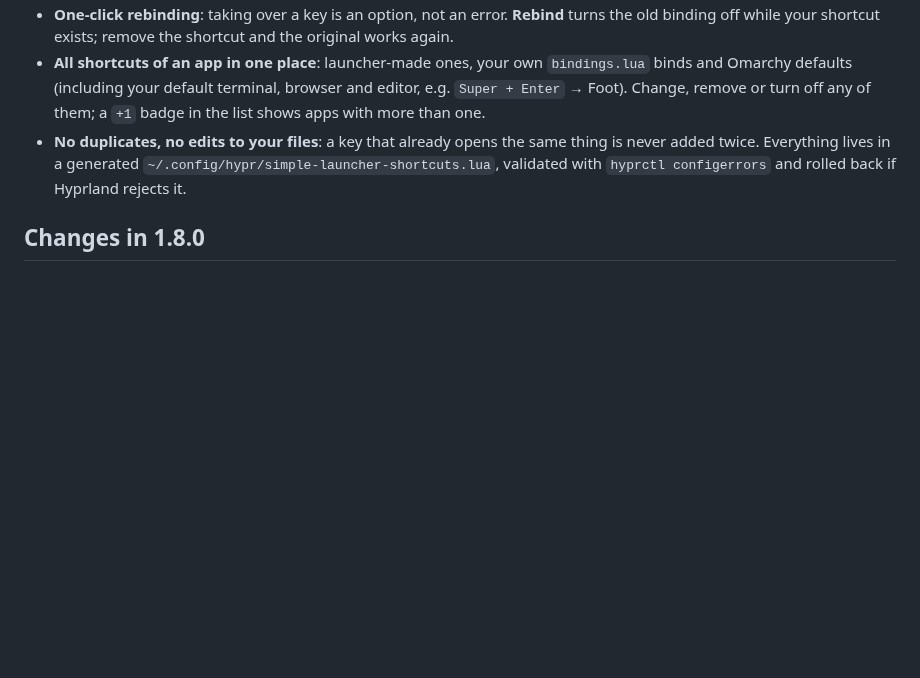
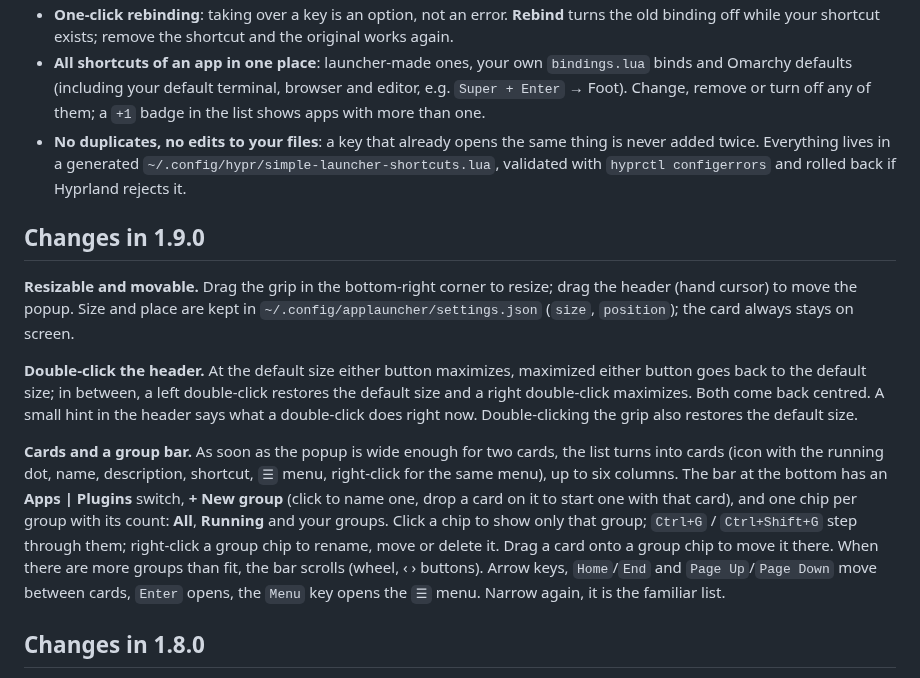
Before and after one commit to uBruckhaus/omarchy-simple-launcher-for-fools, a Markdown page: README.md, the part around one of its changes. GitHub-like rendering; blank space fills up the shorter version.

```diff
--- a/README.md
+++ b/README.md
@@ -25,6 +27,14 @@ Open an app's menu (`☰`, `→`) → **Shortcut…**, or press `Ctrl+K`.
 - **One-click rebinding**: taking over a key is an option, not an error. **Rebind** turns the old binding off while your shortcut exists; remove the shortcut and the original works again.
 - **All shortcuts of an app in one place**: launcher-made ones, your own `bindings.lua` binds and Omarchy defaults (including your default terminal, browser and editor, e.g. `Super + Enter` → Foot). Change, remove or turn off any of them; a `+1` badge in the list shows apps with more than one.
 - **No duplicates, no edits to your files**: a key that already opens the same thing is never added twice. Everything lives in a generated `~/.config/hypr/simple-launcher-shortcuts.lua`, validated with `hyprctl configerrors` and rolled back if Hyprland rejects it.
+
+## Changes in 1.9.0
+
+**Resizable and movable.** Drag the grip in the bottom-right corner to resize; drag the header (hand cursor) to move the popup. Size and place are kept in `~/.config/applauncher/settings.json` (`size`, `position`); the card always stays on screen.
+
+**Double-click the header.** At the default size either button maximizes, maximized either button goes back to the default size; in between, a left double-click restores the default size and a right double-click maximizes. Both come back centred. A small hint in the header says what a double-click does right now. Double-clicking the grip also restores the default size.
+
+**Cards and a group bar.** As soon as the popup is wide enough for two cards, the list turns into cards (icon with the running dot, name, description, shortcut, `☰` menu, right-click for the same menu), up to six columns. The bar at the bottom has an **Apps | Plugins** switch, **+ New group** (click to name one, drop a card on it to start one with that card), and one chip per group with its count: **All**, **Running** and your groups. Click a chip to show only that group; `Ctrl+G` / `Ctrl+Shift+G` step through them; right-click a group chip to rename, move or delete it. Drag a card onto a group chip to move it there. When there are more groups than fit, the bar scrolls (wheel, ‹ › buttons). Arrow keys, `Home`/`End` and `Page Up`/`Page Down` move between cards, `Enter` opens, the `Menu` key opens the `☰` menu. Narrow again, it is the familiar list.
 
 ## Changes in 1.8.0
 
```
Also changed, not shown: other parts of README.md (+7 -1 lines), MARKETPLACE.md (+3 -1 lines), preview.png, 6 other files.
